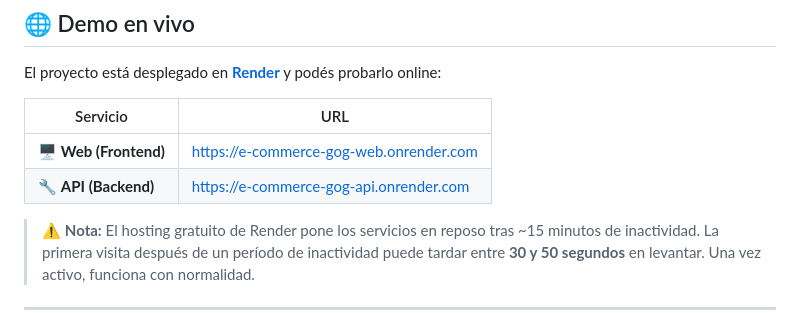
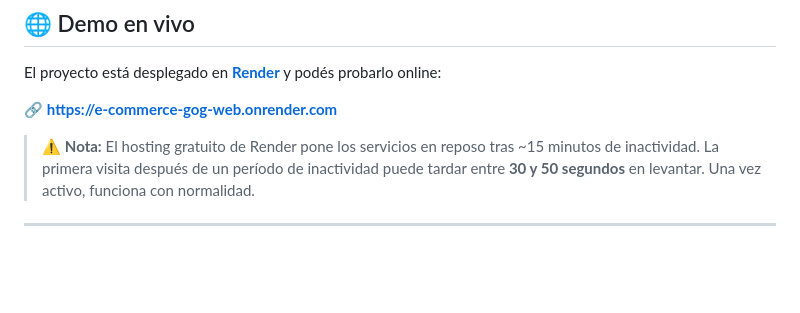
Before and after one commit to NehuenGalli/E-commerce-GOG, a Markdown page: Readme.md, the part around the change. GitHub-like rendering; blank space fills up the shorter version.

Commit message:
docs: remove API link from demo section

```diff
--- a/Readme.md
+++ b/Readme.md
@@ -10,10 +10,7 @@ Este proyecto fue desarrollado como trabajo académico colaborativo con el objet
 
 El proyecto está desplegado en **[Render](https://render.com)** y podés probarlo online:
 
-| Servicio | URL |
-|----------|-----|
-| 🖥️ **Web (Frontend)** | [https://e-commerce-gog-web.onrender.com](https://e-commerce-gog-web.onrender.com) |
-| 🔧 **API (Backend)** | [https://e-commerce-gog-api.onrender.com](https://e-commerce-gog-api.onrender.com) |
+🔗 **[https://e-commerce-gog-web.onrender.com](https://e-commerce-gog-web.onrender.com)**
 
 > ⚠️ **Nota:** El hosting gratuito de Render pone los servicios en reposo tras ~15 minutos de inactividad. La primera visita después de un período de inactividad puede tardar entre **30 y 50 segundos** en levantar. Una vez activo, funciona con normalidad.
 
```
